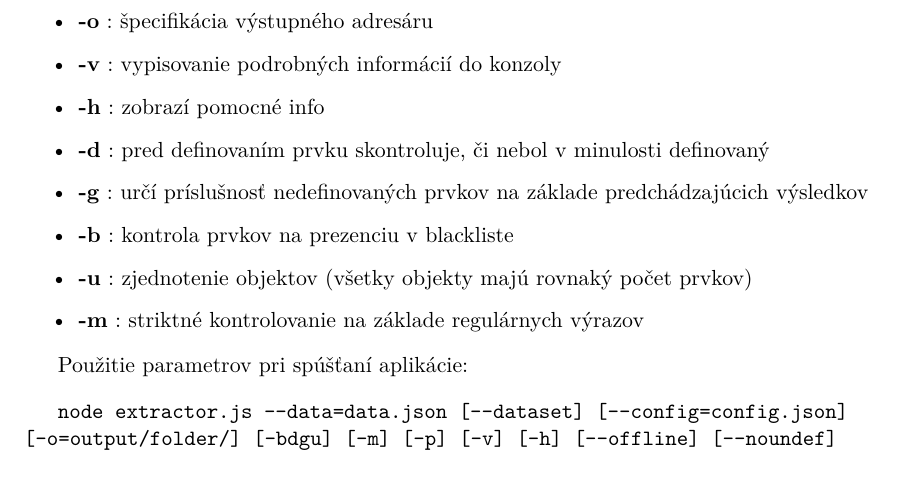
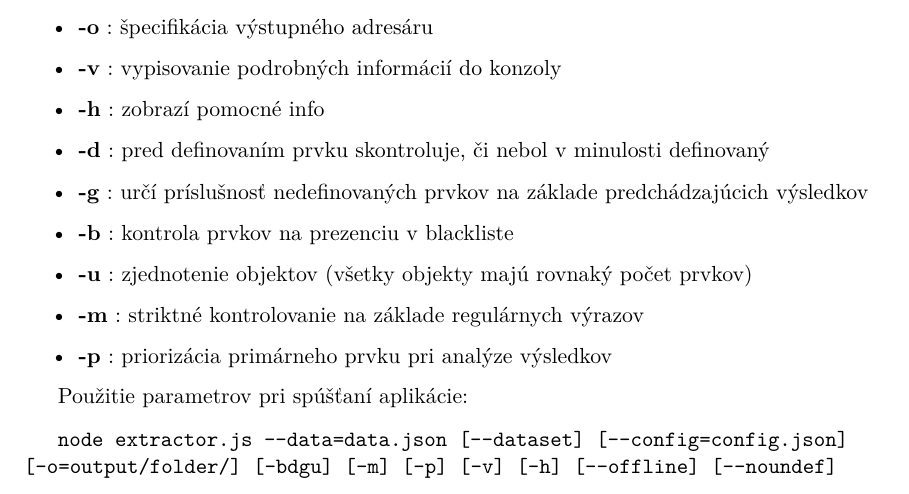
Before and after one commit to perina98/website-data-extraction, a LaTeX thesis (thesis/projekt.tex, which reads thesis/projekt-30-prilohy-appendices.tex): part of page 57 of 58, cut so that both start at the same text. Compiled offline with pdfLaTeX.

Commit message:
Update projekt-30-prilohy-appendices.tex

```diff
--- a/thesis/projekt-30-prilohy-appendices.tex
+++ b/thesis/projekt-30-prilohy-appendices.tex
@@ -128,6 +128,7 @@ Zoznam dostupných parametrov:
     \item \textbf{-b} : kontrola prvkov na prezenciu v blackliste
     \item \textbf{-u} : zjednotenie objektov (všetky objekty majú rovnaký počet prvkov)
     \item \textbf{-m} : striktné kontrolovanie na základe regulárnych výrazov
+    \item \textbf{-p} : priorizácia primárneho prvku pri analýze výsledkov
 \end{itemize}
 
 Použitie parametrov pri spúšťaní aplikácie:
```
